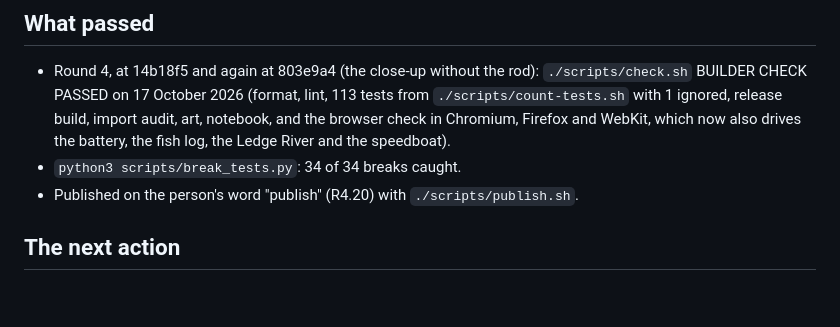
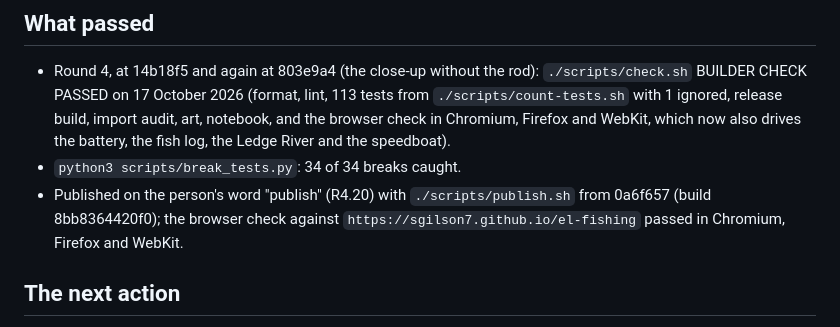
Before and after one commit to sgilson7/el-fishing, a Markdown page: HANDOFF.md, the part around the change. Drawn GitHub-style; blank space fills up the shorter version.

Commit message:
Handoff: round 4 is live and the live browser check passed
Co-Authored-By: Claude Opus 5.5 (1M context) <noreply@anthropic.com>

```diff
--- a/HANDOFF.md
+++ b/HANDOFF.md
@@ -68,7 +68,7 @@ Round 1: a bibliography field from memory (R1.11); labels projected with a stale
 
 - Round 4, at 14b18f5 and again at 803e9a4 (the close-up without the rod): `./scripts/check.sh` BUILDER CHECK PASSED on 17 October 2026 (format, lint, 113 tests from `./scripts/count-tests.sh` with 1 ignored, release build, import audit, art, notebook, and the browser check in Chromium, Firefox and WebKit, which now also drives the battery, the fish log, the Ledge River and the speedboat).
 - `python3 scripts/break_tests.py`: 34 of 34 breaks caught.
-- Published on the person's word "publish" (R4.20) with `./scripts/publish.sh`.
+- Published on the person's word "publish" (R4.20) with `./scripts/publish.sh` from 0a6f657 (build 8bb8364420f0); the browser check against `https://sgilson7.github.io/el-fishing` passed in Chromium, Firefox and WebKit.
 
 ## The next action
 
```
